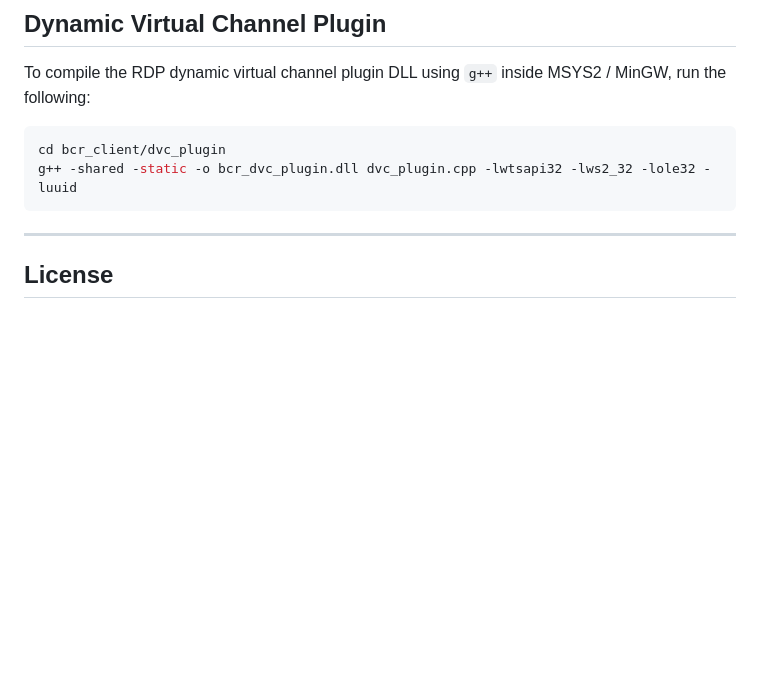
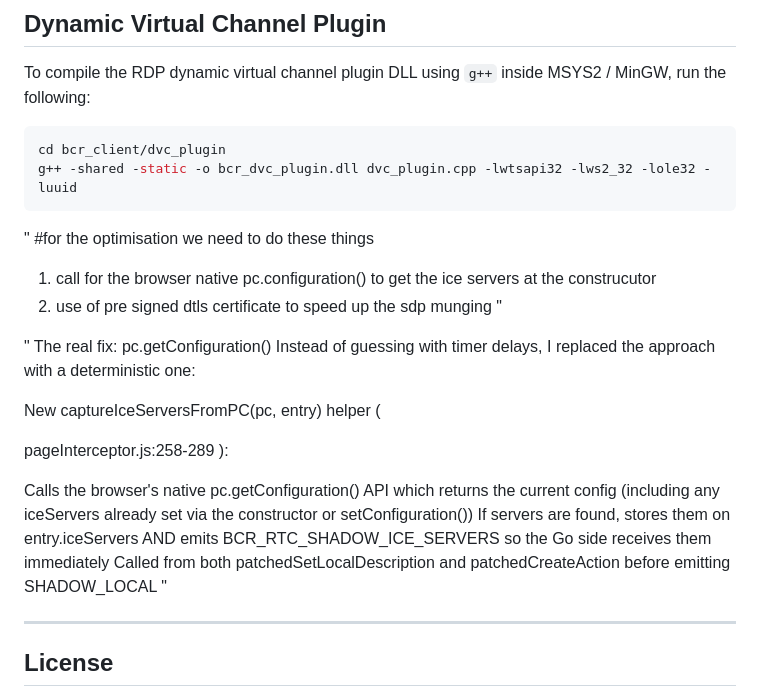
Before and after one commit to RajThak-998/BrowserContentRedirection, a Markdown page: README.md, the part around the change. Rendered like a GitHub page; blank space fills up the shorter version.

Commit message:
improving starts from here on after testing so much

````diff
--- a/README.md
+++ b/README.md
@@ -226,7 +226,25 @@ cd bcr_client/dvc_plugin
 g++ -shared -static -o bcr_dvc_plugin.dll dvc_plugin.cpp -lwtsapi32 -lws2_32 -lole32 -luuid
 ```
 
+"
+#for the optimisation we need to do these things
+1. call for the browser native pc.configuration() to get the ice servers at the construcutor
+2. use of pre signed dtls certificate to speed up the sdp munging
+"
 
+"
+The real fix: pc.getConfiguration()
+Instead of guessing with timer delays, I replaced the approach with a deterministic one:
+
+New captureIceServersFromPC(pc, entry) helper (
+
+pageInterceptor.js:258-289
+):
+
+Calls the browser's native pc.getConfiguration() API which returns the current config (including any iceServers already set via the constructor or setConfiguration())
+If servers are found, stores them on entry.iceServers AND emits BCR_RTC_SHADOW_ICE_SERVERS so the Go side receives them immediately
+Called from both patchedSetLocalDescription and patchedCreateAction before emitting SHADOW_LOCAL
+"
 
 ---
 
````
